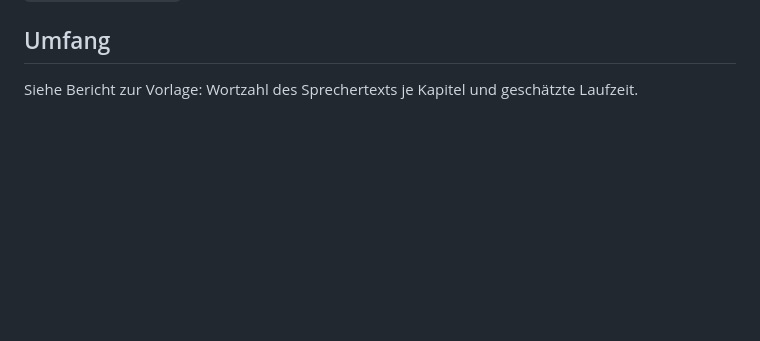
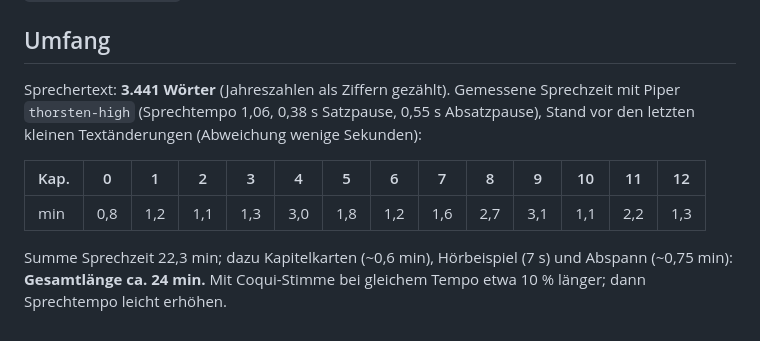
Before and after one commit to xx-anonym/test, a Markdown page: nagel/script/skript.md, the part around the change. Rendered like a GitHub page; blank space fills up the shorter version.

Commit message:
Tighten script wording to Nagel's text and record measured length
Co-Authored-By: Claude Opus 5.5 <noreply@anthropic.com>
Claude-Session: https://claude.ai/code/session_01A4piqZh9w1iRQ2nHjy5429

```diff
--- a/nagel/script/skript.md
+++ b/nagel/script/skript.md
@@ -864,4 +864,14 @@ Analyse in `research/quellen.md`, Abschnitt I.
 
 ## Umfang
 
-Siehe Bericht zur Vorlage: Wortzahl des Sprechertexts je Kapitel und geschätzte Laufzeit.
+Sprechertext: **3.441 Wörter** (Jahreszahlen als Ziffern gezählt). Gemessene Sprechzeit mit
+Piper `thorsten-high` (Sprechtempo 1,06, 0,38 s Satzpause, 0,55 s Absatzpause), Stand vor
+den letzten kleinen Textänderungen (Abweichung wenige Sekunden):
+
+| Kap. | 0 | 1 | 2 | 3 | 4 | 5 | 6 | 7 | 8 | 9 | 10 | 11 | 12 |
+| --- | --- | --- | --- | --- | --- | --- | --- | --- | --- | --- | --- | --- | --- |
+| min | 0,8 | 1,2 | 1,1 | 1,3 | 3,0 | 1,8 | 1,2 | 1,6 | 2,7 | 3,1 | 1,1 | 2,2 | 1,3 |
+
+Summe Sprechzeit 22,3 min; dazu Kapitelkarten (~0,6 min), Hörbeispiel (7 s) und Abspann
+(~0,75 min): **Gesamtlänge ca. 24 min.** Mit Coqui-Stimme bei gleichem Tempo etwa 10 % länger;
+dann Sprechtempo leicht erhöhen.
```
